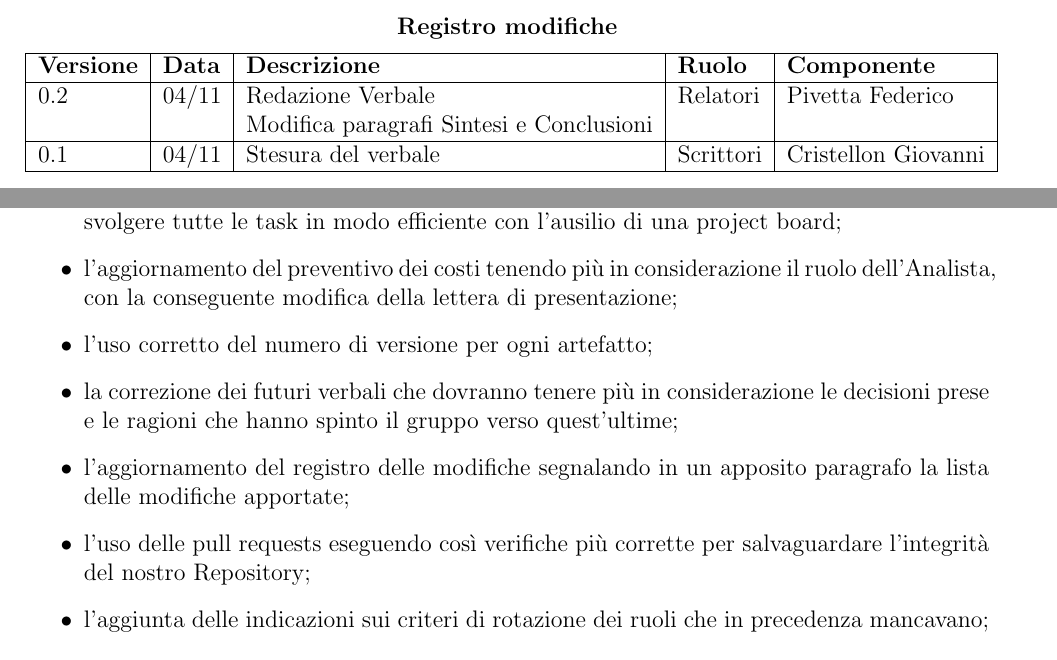
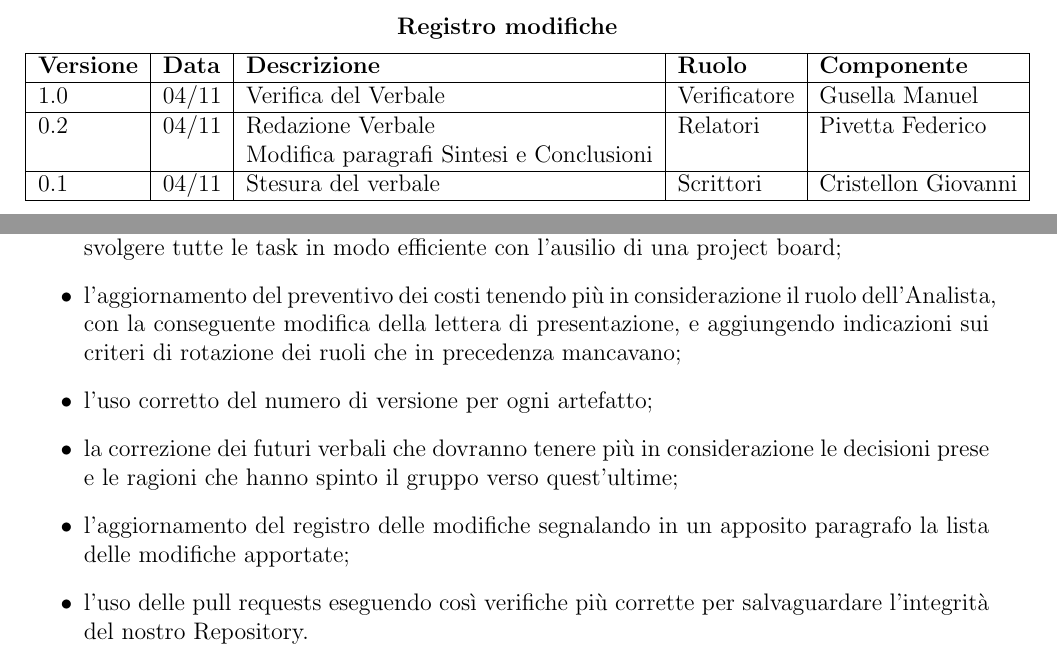
Before and after one commit to SevenBitsSwe/7BitsDocs, a LaTeX document (candidatura/verbali/Interni/VerbaleInterno-2024-11-04.tex): two parts of pages 1 and 2 of 2 before the commit and two parts of pages 1 and 3 of 3 after it, joined at a grey line, cut so that both start at the same text. Compiled offline with pdfLaTeX.

Commit message:
Verifica del verbale interno del 04/11/2024

```diff
--- a/candidatura/verbali/Interni/VerbaleInterno-2024-11-04.tex
+++ b/candidatura/verbali/Interni/VerbaleInterno-2024-11-04.tex
@@ -29,6 +29,8 @@ sevenbits.swe.unipd@gmail.com\\
 \hline
 \textbf{Versione} & \textbf{Data} & \textbf{Descrizione} & \textbf{Ruolo} & \textbf{Componente} \\
 \hline
+1.0 & 04/11 & Verifica del Verbale & Verificatore & Gusella Manuel\\
+\hline
 0.2 & 04/11 & Redazione Verbale & Relatori & Pivetta Federico\\
 & & Modifica paragrafi Sintesi e Conclusioni & & \\
 \hline
@@ -62,12 +64,11 @@ Sono state prese dal gruppo diverse decisioni tra cui:
 \begin{itemize}
 \item l'uso di GitHub Pages e GitHub Actions per quanto riguarda la presentazione dei documenti, così da evitare la compilazione e l'inserimento manuale di ogni documento;
 \item l'adozione di una procedura di ticketing utilizzando il sistema delle GitHub Issues per svolgere tutte le task in modo efficiente con l'ausilio di una project board;
-\item l'aggiornamento del preventivo dei costi tenendo più in considerazione il ruolo dell'Analista, con la conseguente modifica della lettera di presentazione;
+\item l'aggiornamento del preventivo dei costi tenendo più in considerazione il ruolo dell'Analista, con la conseguente modifica della lettera di presentazione, e aggiungendo indicazioni sui criteri di rotazione dei ruoli che in precedenza mancavano;
 \item l'uso corretto del numero di versione per ogni artefatto;
 \item la correzione dei futuri verbali che dovranno tenere più in considerazione le decisioni prese e le ragioni che hanno spinto il gruppo verso quest'ultime;
 \item l'aggiornamento del registro delle modifiche segnalando in un apposito paragrafo la lista delle modifiche apportate;
-\item l'uso delle pull requests eseguendo così verifiche più corrette per salvaguardare l'integrità del nostro Repository;
-\item l'aggiunta delle indicazioni sui criteri di rotazione dei ruoli che in precedenza mancavano;
+\item l'uso delle pull requests eseguendo così verifiche più corrette per salvaguardare l'integrità del nostro Repository.
 \end{itemize}
 
 \end{document}
```
Also changed, not shown: candidatura/verbali/Interni/VerbaleInterno-2024-11-04.pdf, candidatura/verbali/Interni/VerbaleInterno-2024-11-04.tex (2 more changed lines).
